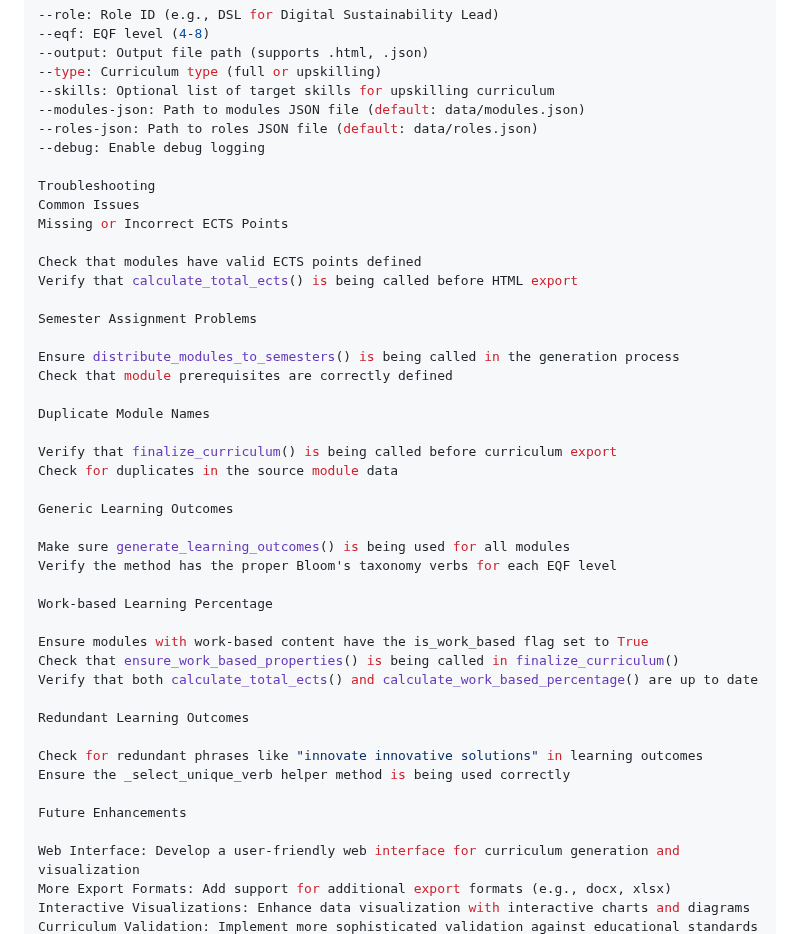
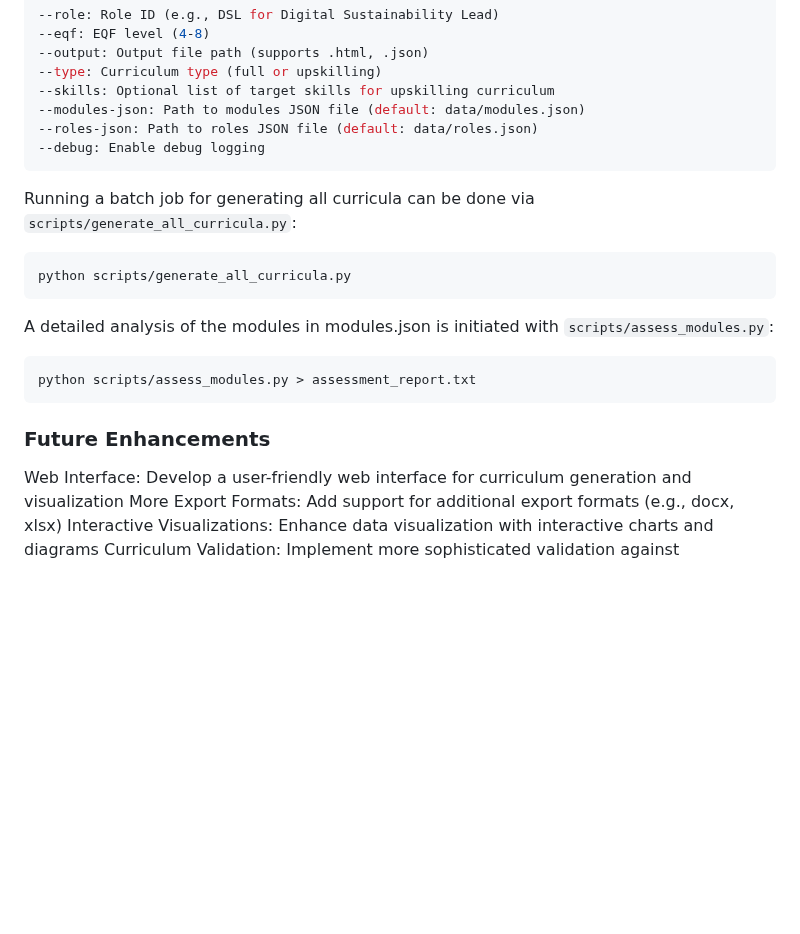
Before and after one commit to dietmarja/curriculum_generator, a Markdown page: README.md, the part around the change. GitHub-like rendering; blank space fills up the shorter version.

````diff
--- a/README.md
+++ b/README.md
@@ -156,41 +156,25 @@ Command-Line Arguments
 --modules-json: Path to modules JSON file (default: data/modules.json)
 --roles-json: Path to roles JSON file (default: data/roles.json)
 --debug: Enable debug logging
+```
 
-Troubleshooting
-Common Issues
-Missing or Incorrect ECTS Points
 
-Check that modules have valid ECTS points defined
-Verify that calculate_total_ects() is being called before HTML export
+Running a batch job for generating all curricula can be done via `scripts/generate_all_curricula.py`:
 
-Semester Assignment Problems
+```bash
+python scripts/generate_all_curricula.py
+```
 
-Ensure distribute_modules_to_semesters() is being called in the generation process
-Check that module prerequisites are correctly defined
+A detailed analysis of the modules in modules.json is initiated with `scripts/assess_modules.py`:
 
-Duplicate Module Names
+```bash
+python scripts/assess_modules.py > assessment_report.txt
+```
 
-Verify that finalize_curriculum() is being called before curriculum export
-Check for duplicates in the source module data
 
-Generic Learning Outcomes
 
-Make sure generate_learning_outcomes() is being used for all modules
-Verify the method has the proper Bloom's taxonomy verbs for each EQF level
 
-Work-based Learning Percentage
-
-Ensure modules with work-based content have the is_work_based flag set to True
-Check that ensure_work_based_properties() is being called in finalize_curriculum()
-Verify that both calculate_total_ects() and calculate_work_based_percentage() are up to date
-
-Redundant Learning Outcomes
-
-Check for redundant phrases like "innovate innovative solutions" in learning outcomes
-Ensure the _select_unique_verb helper method is being used correctly
-
-Future Enhancements
+### Future Enhancements
 
 Web Interface: Develop a user-friendly web interface for curriculum generation and visualization
 More Export Formats: Add support for additional export formats (e.g., docx, xlsx)
````
